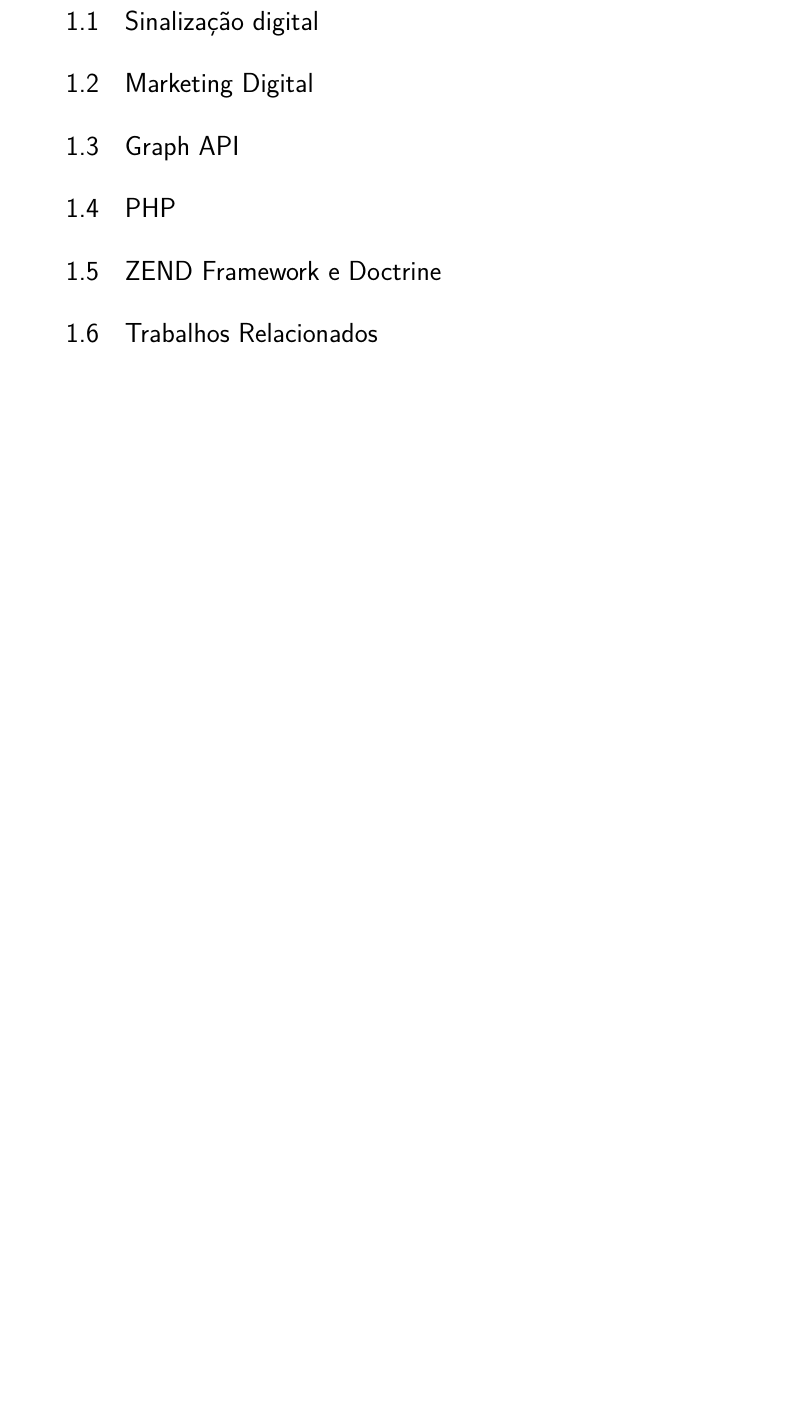
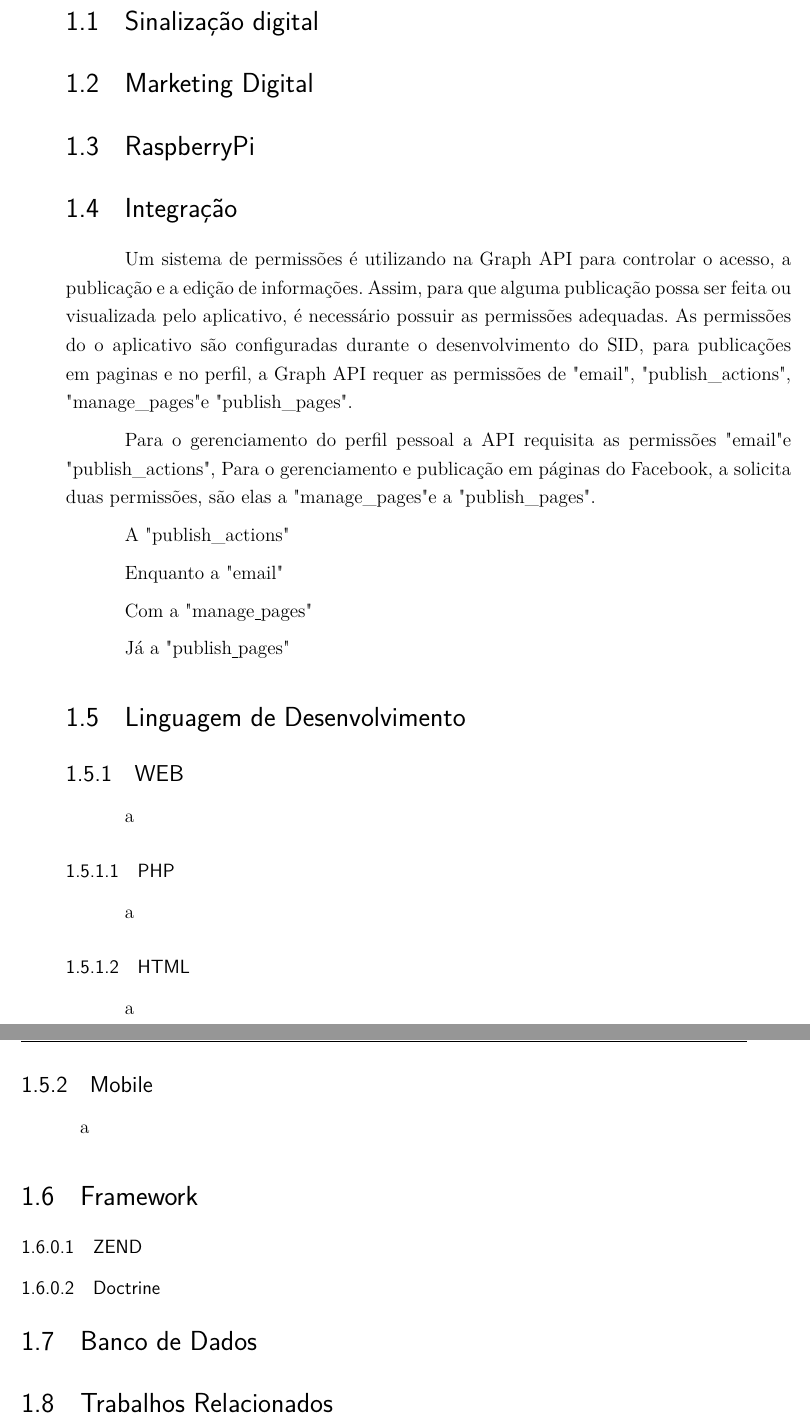
Before and after one commit to maxbborges/SIDv3, a LaTeX thesis (projetoFinal1/tcc.tex, which reads projetoFinal1/editaveis/referencialteorico.tex): part of page 31 of 61 before the commit and two parts of pages 31 and 32 of 61 after it, the two joined at a grey line, cut so that both start at the same text, the shorter picture padded with empty space. Compiled offline with pdfLaTeX.

Commit message:
iniciado o Referencial Teorido - Integracao

```diff
--- a/projetoFinal1/editaveis/referencialteorico.tex
+++ b/projetoFinal1/editaveis/referencialteorico.tex
@@ -1,9 +1,35 @@
 
 \chapter[Referencial Teórico]{Referencial Teórico}
-
 \section{Sinalização digital}
 \section{Marketing Digital}
-\section{Graph API}
-\section{PHP}
-\section{ZEND Framework e Doctrine}
+\section{RaspberryPi}
+\section{Integração}
+Um sistema de permissões é utilizando na Graph API para controlar o acesso, a publicação e a edição de informações. Assim, para que alguma publicação possa ser feita ou visualizada pelo aplicativo, é necessário possuir as permissões adequadas. As permissões do o aplicativo são configuradas durante o desenvolvimento do SID, para publicações em paginas e no perfil, a Graph API requer as permissões de  "email", "publish\textunderscore{}actions" , "manage\textunderscore{}pages"  e "publish\textunderscore{}pages".
+
+Para o gerenciamento do perfil pessoal a API requisita as permissões  "email" e "publish\textunderscore{}actions",  Para o gerenciamento e publicação em páginas  do Facebook, a solicita duas permissões, são elas a "manage\textunderscore{}pages" e a "publish\textunderscore{}pages".
+
+A "publish\textunderscore{}actions"
+
+Enquanto a "email"
+
+Com a "manage\underline{{ }}pages"
+
+Já a "publish\underline{{ }}pages"
+\section{Linguagem de Desenvolvimento}
+\subsection{WEB}
+a
+
+\subsubsection{PHP}
+a
+
+\subsubsection{HTML}
+a
+
+\subsection{Mobile}
+a
+
+\section{Framework}
+\subsubsection{ZEND}
+\subsubsection{Doctrine}
+\section{Banco de Dados}
 \section{Trabalhos Relacionados}
```
